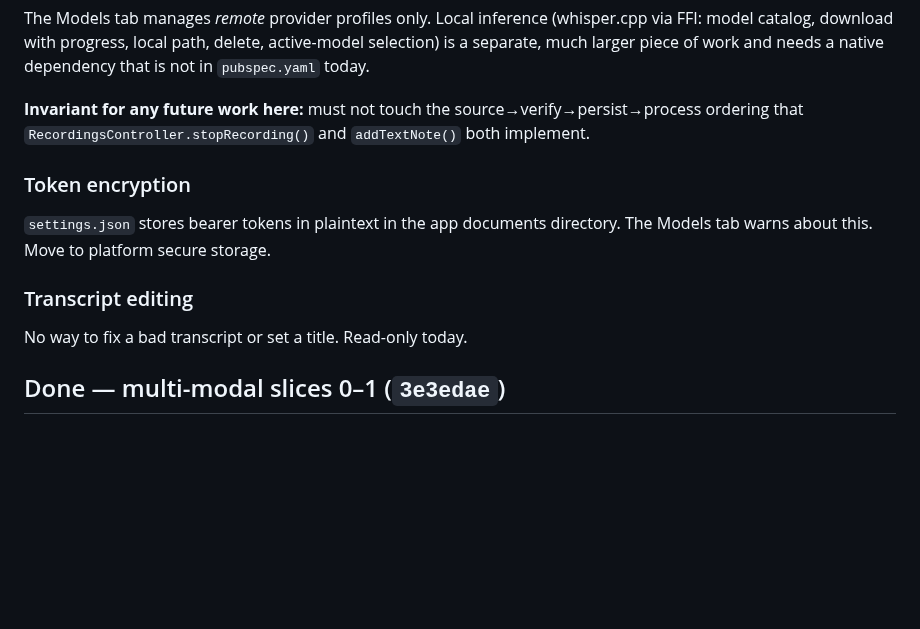
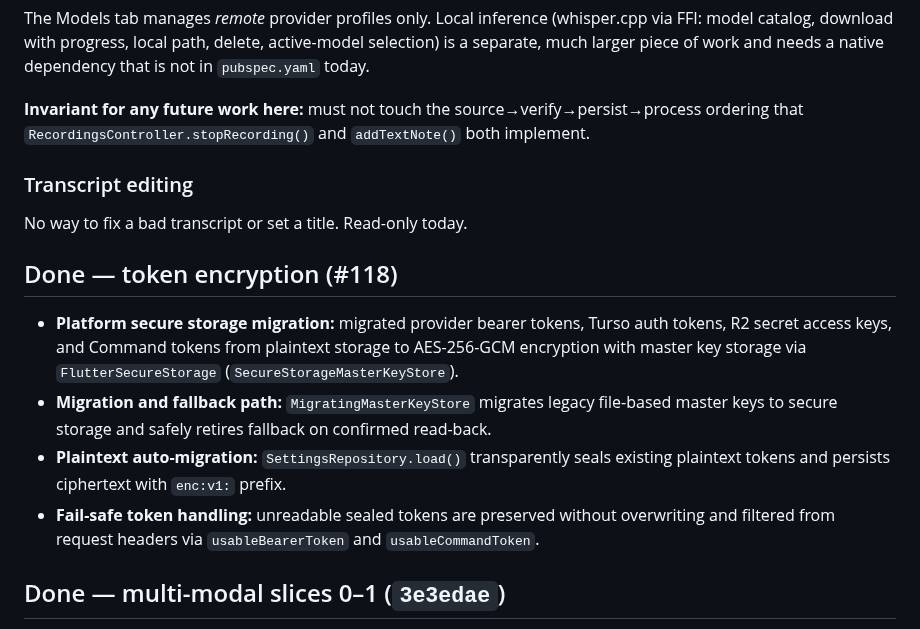
Before and after one commit to laugustyniak/augustyniak-capture, a Markdown page: ISSUES.md, the part around the change. Drawn GitHub-style; blank space fills up the shorter version.

Commit message:
feat(settings): migrate bearer tokens to secure storage
Refs #118

```diff
--- a/ISSUES.md
+++ b/ISSUES.md
@@ -35,14 +35,16 @@ needs a native dependency that is not in `pubspec.yaml` today.
 source→verify→persist→process ordering that `RecordingsController.stopRecording()`
 and `addTextNote()` both implement.
 
-### Token encryption
-
-`settings.json` stores bearer tokens in plaintext in the app documents
-directory. The Models tab warns about this. Move to platform secure storage.
-
 ### Transcript editing
 
 No way to fix a bad transcript or set a title. Read-only today.
+
+## Done — token encryption (#118)
+
+- **Platform secure storage migration:** migrated provider bearer tokens, Turso auth tokens, R2 secret access keys, and Command tokens from plaintext storage to AES-256-GCM encryption with master key storage via `FlutterSecureStorage` (`SecureStorageMasterKeyStore`).
+- **Migration and fallback path:** `MigratingMasterKeyStore` migrates legacy file-based master keys to secure storage and safely retires fallback on confirmed read-back.
+- **Plaintext auto-migration:** `SettingsRepository.load()` transparently seals existing plaintext tokens and persists ciphertext with `enc:v1:` prefix.
+- **Fail-safe token handling:** unreadable sealed tokens are preserved without overwriting and filtered from request headers via `usableBearerToken` and `usableCommandToken`.
 
 ## Done — multi-modal slices 0–1 (`3e3edae`)
 
```
